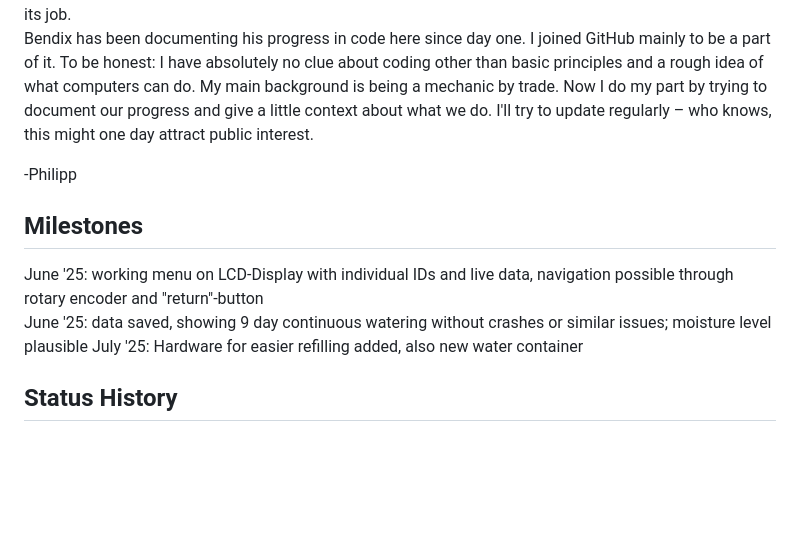
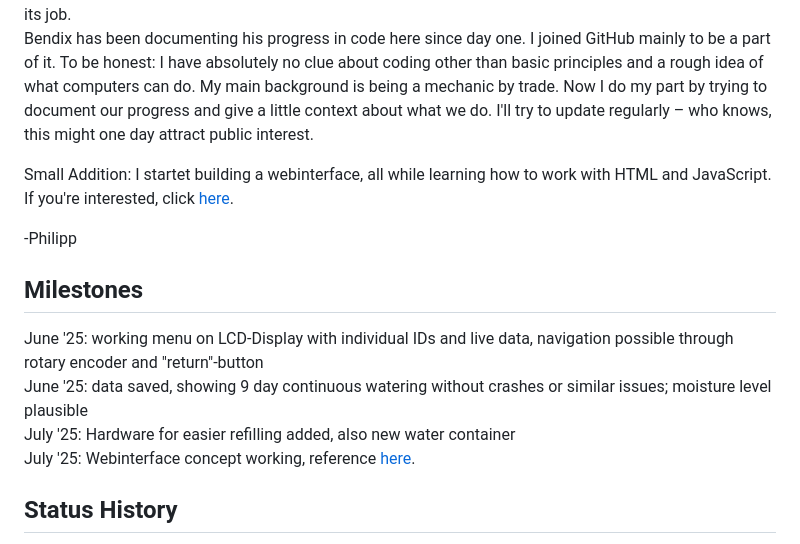
Before and after one commit to bendixsonnenberg/watering_controller, a Markdown page: README.md, the part around the change. GitHub-like rendering; blank space fills up the shorter version.

Commit message:
Update README.md
Reference to Webinterface added.

```diff
--- a/README.md
+++ b/README.md
@@ -41,10 +41,13 @@ Bendix has been documenting his progress in code here since day one. I joined Gi
 trying to document our progress and give a little context about what we do.
 I'll try to update regularly – who knows, this might one day attract public interest.
 
+Small Addition: I startet building a webinterface, all while learning how to work with HTML and JavaScript. If you're interested, click [here](https://github.com/DoktorWussow/gewachshausomatwebinterface).
+
 -Philipp
 ## Milestones
 June '25: working menu on LCD-Display with individual IDs and live data, navigation possible through rotary encoder and "return"-button
 June '25: data saved, showing 9 day continuous watering without crashes or similar issues; moisture level plausible
 July '25: Hardware for easier refilling added, also new water container
+July '25: Webinterface concept working, reference [here](https://github.com/DoktorWussow/gewachshausomatwebinterface).
 ## Status History
 Up to July '25: Two pot-sensors together with central controller, currently set up in greenhouse, with CAN-Network and watering function working as far as assessable. Menu working, displayed on LCD.
```
